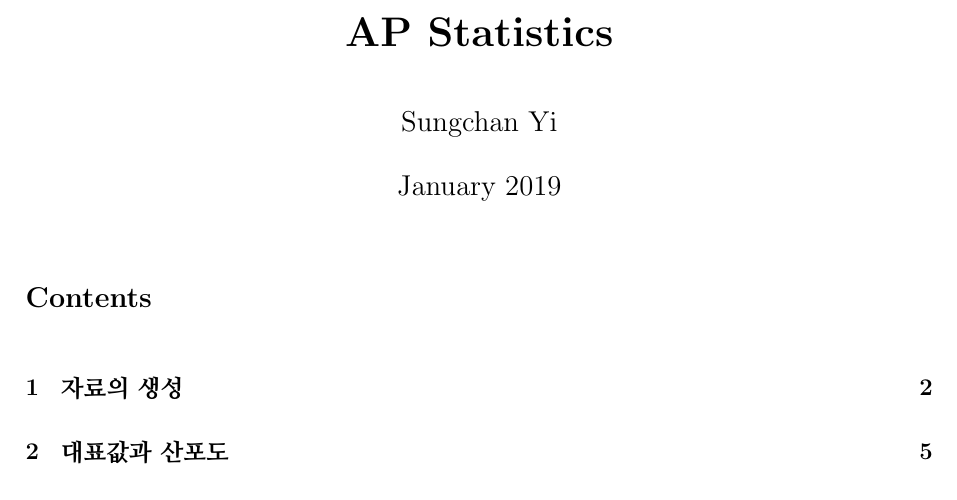
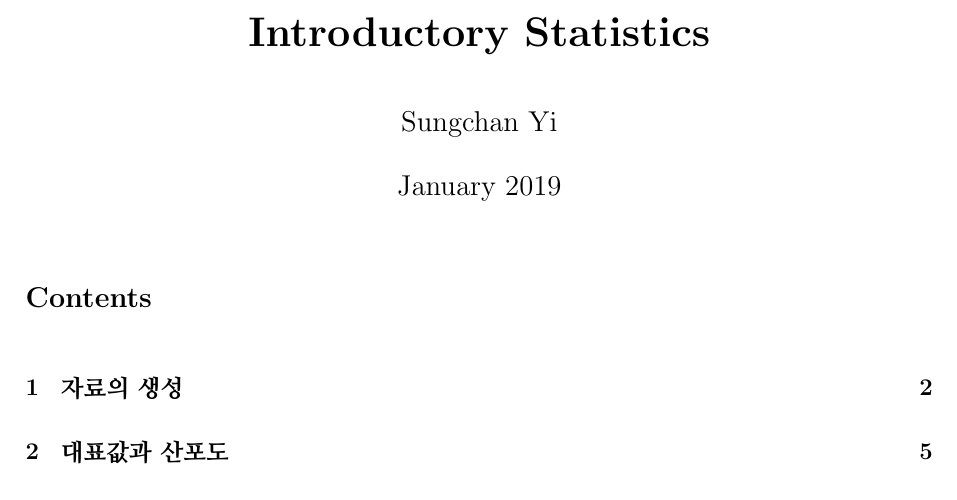
Before and after one commit to calofmijuck/intro-stat, a LaTeX document (Handout.tex): part of page 1 of 14 before the commit and part of page 1 of 15 after it, cut so that both start at the same text. Compiled offline with pdfLaTeX.

Commit message:
Update Main File

```diff
--- a/Handout.tex
+++ b/Handout.tex
@@ -30,7 +30,7 @@
 
 \usepackage{titlesec}
 
-\title{\textbf{AP Statistics}}
+\title{\textbf{Introductory Statistics}}
 \author{Sungchan Yi}
 \date{January 2019}
 
@@ -40,6 +40,8 @@
 \newcommand{\ds}{\displaystyle}
 \newcommand{\pr}{\text{P}}
 \newcommand{\indep}{\mathrel{\!\perp \!\!\!\perp\!}}
+\renewcommand{\qed}{\hfill\ensuremath{\square}}
+
 
 \begin{document}
 \maketitle
```
Also changed, not shown: Handout.tex (1 more changed lines).
